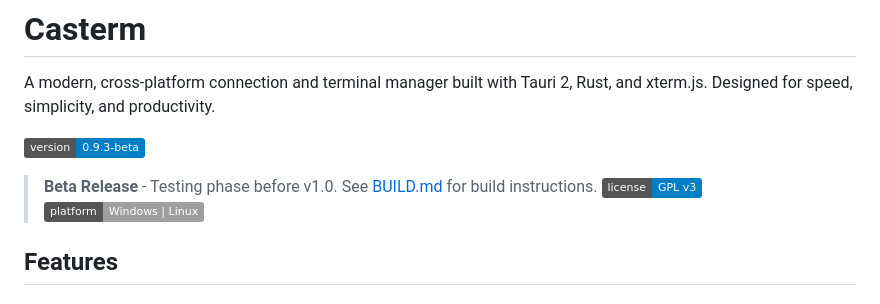
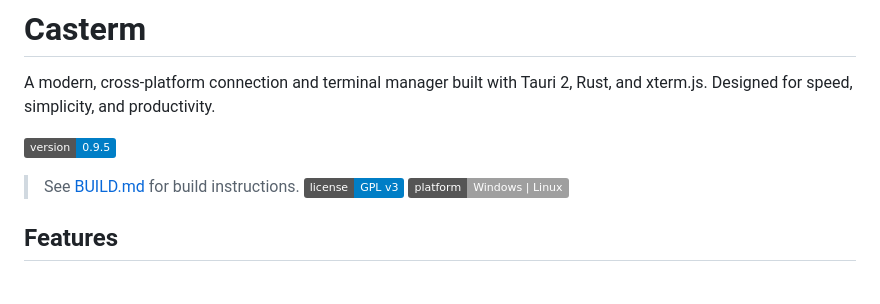
Before and after one commit to csharp2a/casterm, a Markdown page: README.md, the part around the change. Rendered like a GitHub page; badges without logos.

Commit message:
docs: update version badge from 0.9.3-beta to 0.9.5 (#10)

```diff
--- a/README.md
+++ b/README.md
@@ -2,8 +2,8 @@
 
 A modern, cross-platform connection and terminal manager built with Tauri 2, Rust, and xterm.js. Designed for speed, simplicity, and productivity.
 
-![Version](https://img.shields.io/badge/version-0.9.3--beta-blue)
-> **Beta Release** - Testing phase before v1.0. See [BUILD.md](BUILD.md) for build instructions.
+![Version](https://img.shields.io/badge/version-0.9.5-blue)
+> See [BUILD.md](BUILD.md) for build instructions.
 ![License](https://img.shields.io/badge/license-GPL%20v3-blue)
 ![Platform](https://img.shields.io/badge/platform-Windows%20%7C%20Linux-lightgrey)
 
```
